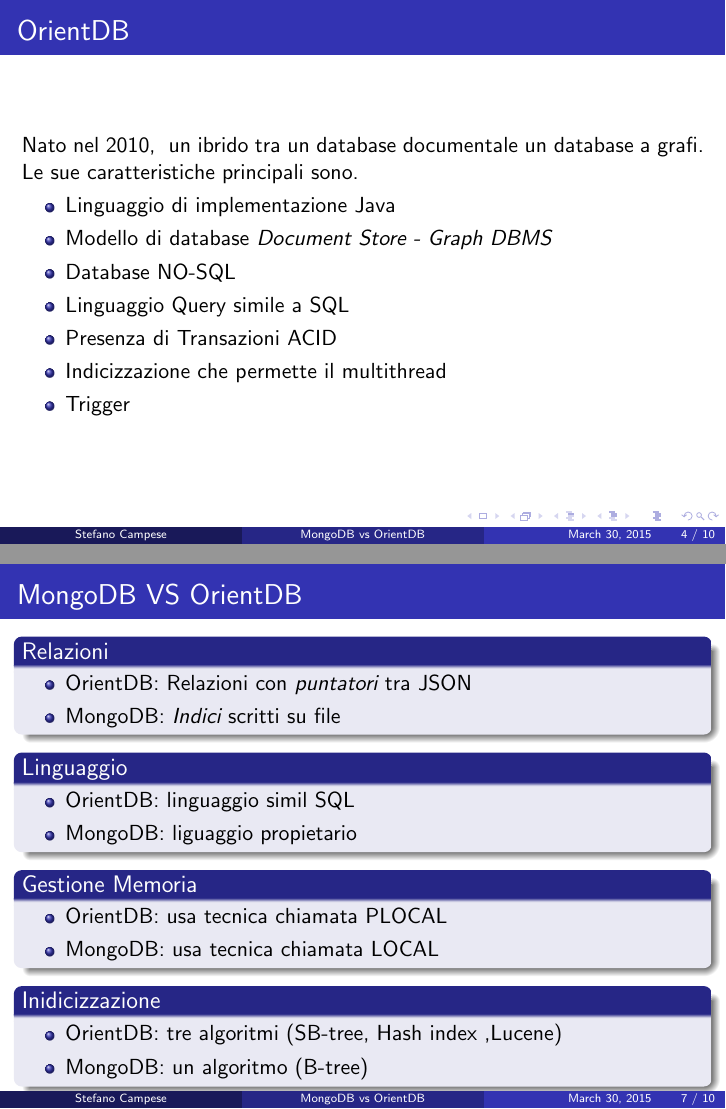
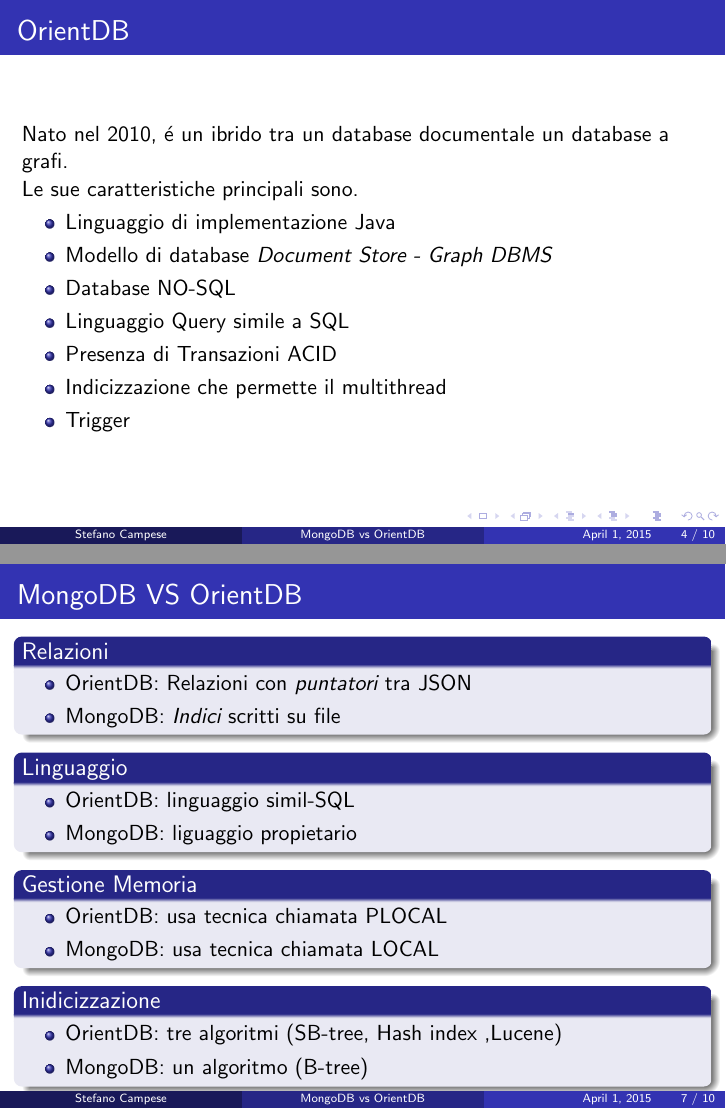
Before and after one commit to sirCamp/OrientDBvsMongoDBPresentation, LaTeX slides (presentazione.tex): pages 4 and 7 of 10, joined at a grey line. The pictures show the PDF file presentazione.pdf that the author committed with the source.

Commit message:
[v0.2] aggiunta accenti

```diff
--- a/presentazione.tex
+++ b/presentazione.tex
@@ -117,7 +117,7 @@
 
 \begin{frame}
 \frametitle{MongoDB}
-Nato nel 2009, è uno dei database documentali più conosciuto e utilizzato nel mondo le sue caratteristiche principali sono.
+Nato nel 2009, \'e uno dei database documentali più conosciuto e utilizzato nel mondo le sue caratteristiche principali sono.
 \begin{itemize}
 \item Linguaggio di implementazione C++
 \item Modello di database \emph{Document Store}
@@ -133,7 +133,7 @@
 
 \begin{frame}
 \frametitle{OrientDB}
-Nato nel 2010, è un ibrido tra un database documentale un database a grafi.\\
+Nato nel 2010, \'e un ibrido tra un database documentale un database a grafi.\\
 Le sue caratteristiche principali sono.
 \begin{itemize}
 \item Linguaggio di implementazione Java
@@ -212,7 +212,7 @@
 
 \begin{block}{Linguaggio}
 \begin{itemize}
-\item OrientDB: linguaggio simil SQL
+\item OrientDB: linguaggio simil-SQL
 \item MongoDB: liguaggio propietario
 \end{itemize}
 \end{block}
```
Also changed, not shown: presentazione.pdf, presentazione.tex (8 more changed lines), 2 other files.
